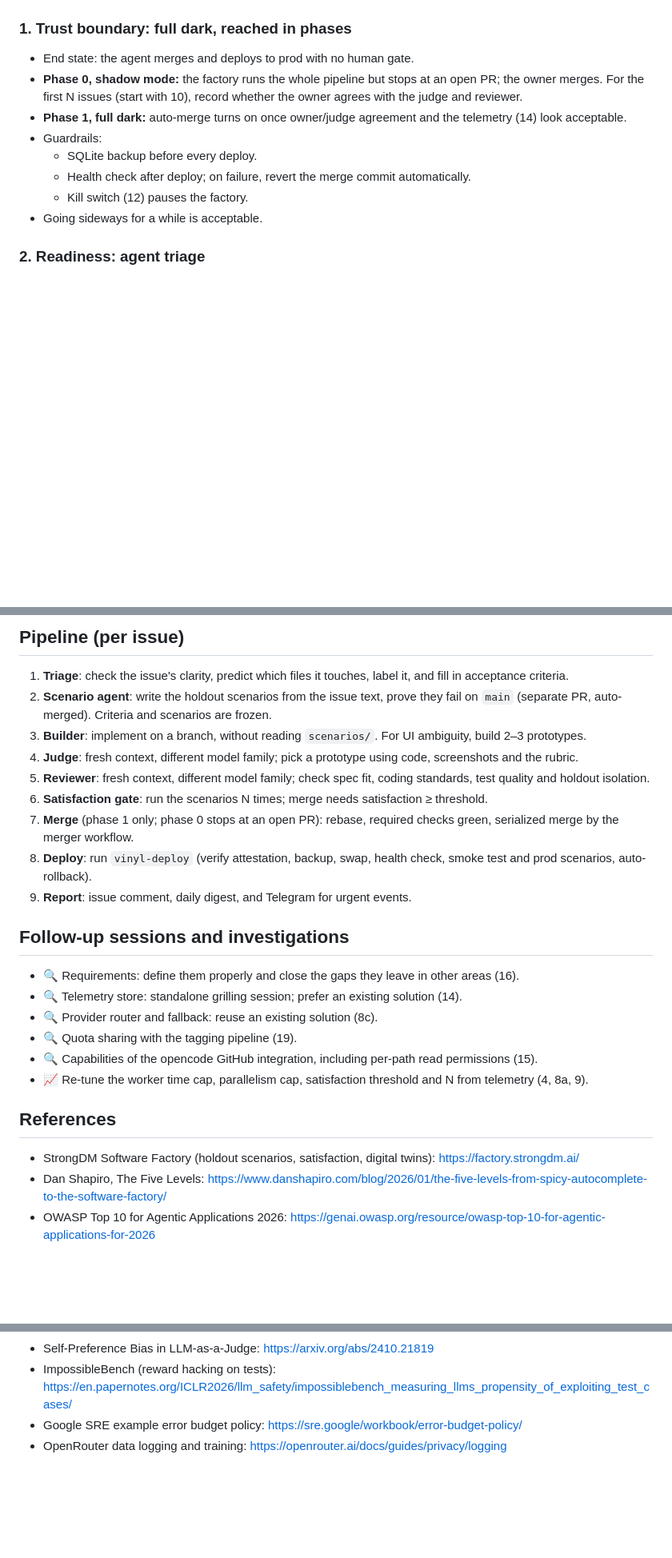
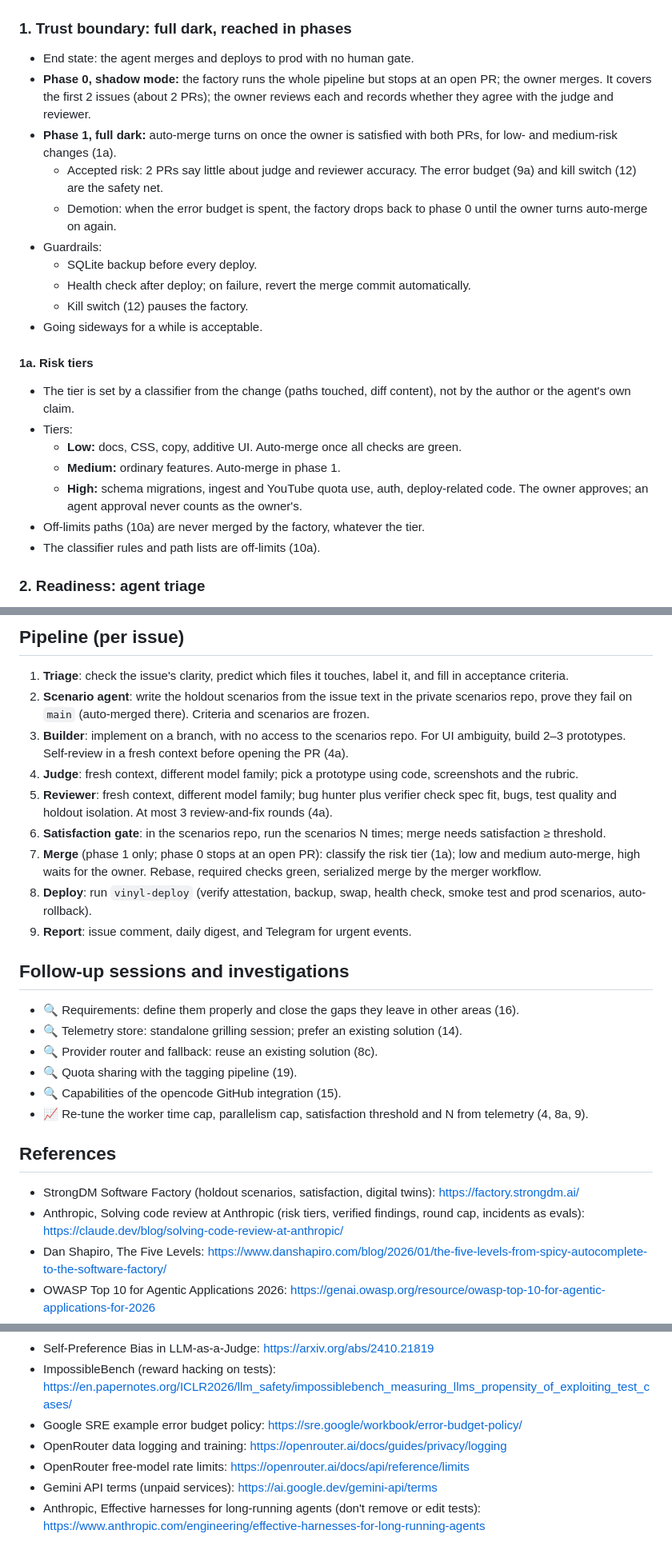
Before and after one commit to jirigrill/vinyl-session-page, a Markdown page: docs/dark-factory-spec.md, 3 parts joined by grey strips. Shown at 80% size. Rendered like a GitHub page; blank space fills up the shorter version.

```diff
--- a/docs/dark-factory-spec.md
+++ b/docs/dark-factory-spec.md
@@ -6,13 +6,24 @@ Autonomous development of vinyl-session-page by opencode agents on free-tier mod
 
 ### 1. Trust boundary: full dark, reached in phases
 - End state: the agent merges and deploys to prod with no human gate.
-- **Phase 0, shadow mode:** the factory runs the whole pipeline but stops at an open PR; the owner merges. For the first N issues (start with 10), record whether the owner agrees with the judge and reviewer.
-- **Phase 1, full dark:** auto-merge turns on once owner/judge agreement and the telemetry (14) look acceptable.
+- **Phase 0, shadow mode:** the factory runs the whole pipeline but stops at an open PR; the owner merges. It covers the first 2 issues (about 2 PRs); the owner reviews each and records whether they agree with the judge and reviewer.
+- **Phase 1, full dark:** auto-merge turns on once the owner is satisfied with both PRs, for low- and medium-risk changes (1a).
+  - Accepted risk: 2 PRs say little about judge and reviewer accuracy. The error budget (9a) and kill switch (12) are the safety net.
+  - Demotion: when the error budget is spent, the factory drops back to phase 0 until the owner turns auto-merge on again.
 - Guardrails:
   - SQLite backup before every deploy.
   - Health check after deploy; on failure, revert the merge commit automatically.
   - Kill switch (12) pauses the factory.
 - Going sideways for a while is acceptable.
+
+#### 1a. Risk tiers
+- The tier is set by a classifier from the change (paths touched, diff content), not by the author or the agent's own claim.
+- Tiers:
+  - **Low:** docs, CSS, copy, additive UI. Auto-merge once all checks are green.
+  - **Medium:** ordinary features. Auto-merge in phase 1.
+  - **High:** schema migrations, ingest and YouTube quota use, auth, deploy-related code. The owner approves; an agent approval never counts as the owner's.
+- Off-limits paths (10a) are never merged by the factory, whatever the tier.
+- The classifier rules and path lists are off-limits (10a).
 
 ### 2. Readiness: agent triage
 - The agent reads all open issues and scores them against a spec template (goal, acceptance criteria, out of scope, UI notes).
@@ -242,12 +298,12 @@ All through GitHub:
 
 ## Pipeline (per issue)
 1. **Triage**: check the issue's clarity, predict which files it touches, label it, and fill in acceptance criteria.
-2. **Scenario agent**: write the holdout scenarios from the issue text, prove they fail on `main` (separate PR, auto-merged). Criteria and scenarios are frozen.
-3. **Builder**: implement on a branch, without reading `scenarios/`. For UI ambiguity, build 2–3 prototypes.
+2. **Scenario agent**: write the holdout scenarios from the issue text in the private scenarios repo, prove they fail on `main` (auto-merged there). Criteria and scenarios are frozen.
+3. **Builder**: implement on a branch, with no access to the scenarios repo. For UI ambiguity, build 2–3 prototypes. Self-review in a fresh context before opening the PR (4a).
 4. **Judge**: fresh context, different model family; pick a prototype using code, screenshots and the rubric.
-5. **Reviewer**: fresh context, different model family; check spec fit, coding standards, test quality and holdout isolation.
-6. **Satisfaction gate**: run the scenarios N times; merge needs satisfaction ≥ threshold.
-7. **Merge** (phase 1 only; phase 0 stops at an open PR): rebase, required checks green, serialized merge by the merger workflow.
+5. **Reviewer**: fresh context, different model family; bug hunter plus verifier check spec fit, bugs, test quality and holdout isolation. At most 3 review-and-fix rounds (4a).
+6. **Satisfaction gate**: in the scenarios repo, run the scenarios N times; merge needs satisfaction ≥ threshold.
+7. **Merge** (phase 1 only; phase 0 stops at an open PR): classify the risk tier (1a); low and medium auto-merge, high waits for the owner. Rebase, required checks green, serialized merge by the merger workflow.
 8. **Deploy**: run `vinyl-deploy` (verify attestation, backup, swap, health check, smoke test and prod scenarios, auto-rollback).
 9. **Report**: issue comment, daily digest, and Telegram for urgent events.
 
@@ -256,11 +312,12 @@ All through GitHub:
 - 🔍 Telemetry store: standalone grilling session; prefer an existing solution (14).
 - 🔍 Provider router and fallback: reuse an existing solution (8c).
 - 🔍 Quota sharing with the tagging pipeline (19).
-- 🔍 Capabilities of the opencode GitHub integration, including per-path read permissions (15).
+- 🔍 Capabilities of the opencode GitHub integration (15).
 - 📈 Re-tune the worker time cap, parallelism cap, satisfaction threshold and N from telemetry (4, 8a, 9).
 
 ## References
 - StrongDM Software Factory (holdout scenarios, satisfaction, digital twins): https://factory.strongdm.ai/
+- Anthropic, Solving code review at Anthropic (risk tiers, verified findings, round cap, incidents as evals): https://claude.dev/blog/solving-code-review-at-anthropic/
 - Dan Shapiro, The Five Levels: https://www.danshapiro.com/blog/2026/01/the-five-levels-from-spicy-autocomplete-to-the-software-factory/
 - OWASP Top 10 for Agentic Applications 2026: https://genai.owasp.org/resource/owasp-top-10-for-agentic-applications-for-2026
 - GitHub Actions secure use: https://docs.github.com/en/actions/reference/security/secure-use
@@ -271,3 +328,6 @@ All through GitHub:
 - ImpossibleBench (reward hacking on tests): https://en.papernotes.org/ICLR2026/llm_safety/impossiblebench_measuring_llms_propensity_of_exploiting_test_cases/
 - Google SRE example error budget policy: https://sre.google/workbook/error-budget-policy/
 - OpenRouter data logging and training: https://openrouter.ai/docs/guides/privacy/logging
+- OpenRouter free-model rate limits: https://openrouter.ai/docs/api/reference/limits
+- Gemini API terms (unpaid services): https://ai.google.dev/gemini-api/terms
+- Anthropic, Effective harnesses for long-running agents (don't remove or edit tests): https://www.anthropic.com/engineering/effective-harnesses-for-long-running-agents
```
Also changed, not shown: other parts of docs/dark-factory-spec.md (+60 -15 lines).
